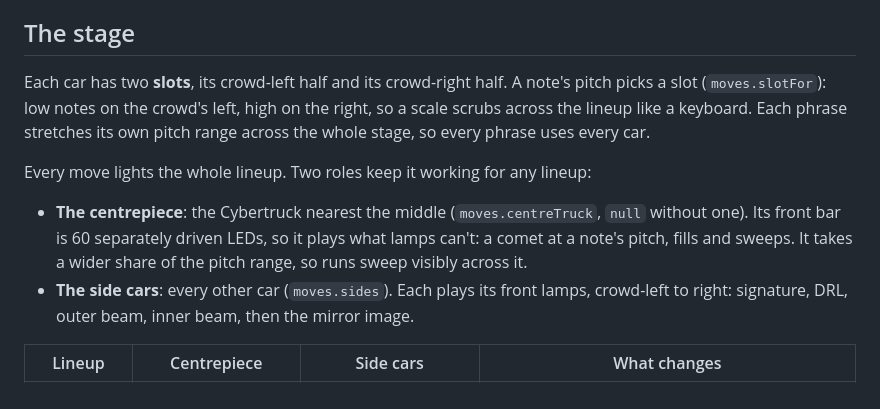
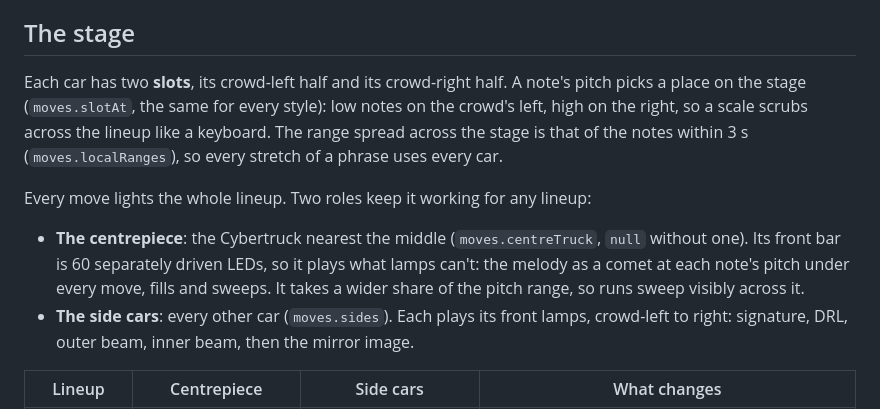
Before and after one commit to MatthewHager/carreography, a Markdown page: docs/HOW_IT_WORKS.md, the part around one of its changes. GitHub-like rendering.

```diff
--- a/docs/HOW_IT_WORKS.md
+++ b/docs/HOW_IT_WORKS.md
@@ -194,16 +208,17 @@ them), the Model Y L's front turn signals and reverse lamps, and the Model X's r
 
 ## The stage
 
-Each car has two **slots**, its crowd-left half and its crowd-right half. A note's pitch picks a slot
-(`moves.slotFor`): low notes on the crowd's left, high on the right, so a scale scrubs across the lineup
-like a keyboard. Each phrase stretches its own pitch range across the whole stage, so every phrase uses
-every car.
+Each car has two **slots**, its crowd-left half and its crowd-right half. A note's pitch picks a place on
+the stage (`moves.slotAt`, the same for every style): low notes on the crowd's left, high on the right, so
+a scale scrubs across the lineup like a keyboard. The range spread across the stage is that of the notes
+within 3 s (`moves.localRanges`), so every stretch of a phrase uses every car.
 
 Every move lights the whole lineup. Two roles keep it working for any lineup:
 
 - **The centrepiece**: the Cybertruck nearest the middle (`moves.centreTruck`, `null` without one). Its
-  front bar is 60 separately driven LEDs, so it plays what lamps can't: a comet at a note's pitch, fills
-  and sweeps. It takes a wider share of the pitch range, so runs sweep visibly across it.
+  front bar is 60 separately driven LEDs, so it plays what lamps can't: the melody as a comet at each
+  note's pitch under every move, fills and sweeps. It takes a wider share of the pitch range, so runs sweep
+  visibly across it.
 - **The side cars**: every other car (`moves.sides`). Each plays its front lamps, crowd-left to right:
   signature, DRL, outer beam, inner beam, then the mirror image.
 
```
Also changed, not shown: other parts of docs/HOW_IT_WORKS.md (+38 -24 lines), CONTRIBUTING.md (+3 -3 lines).
